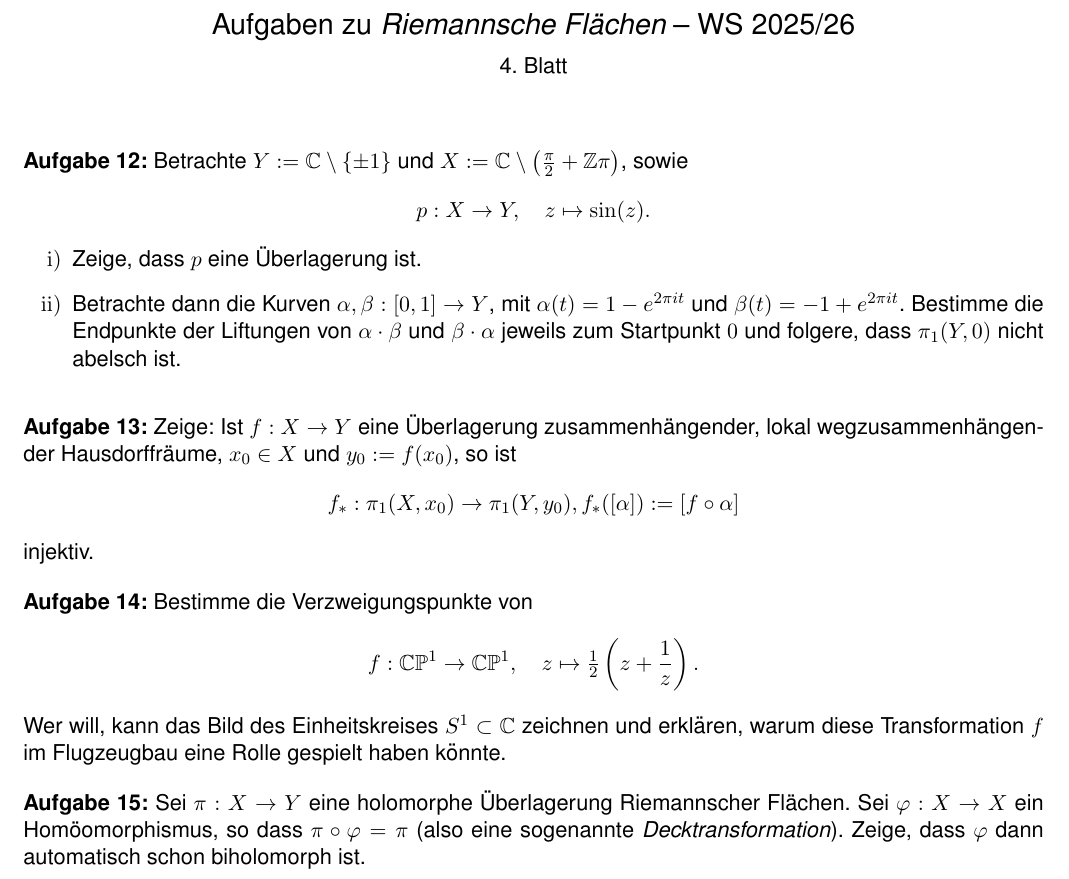
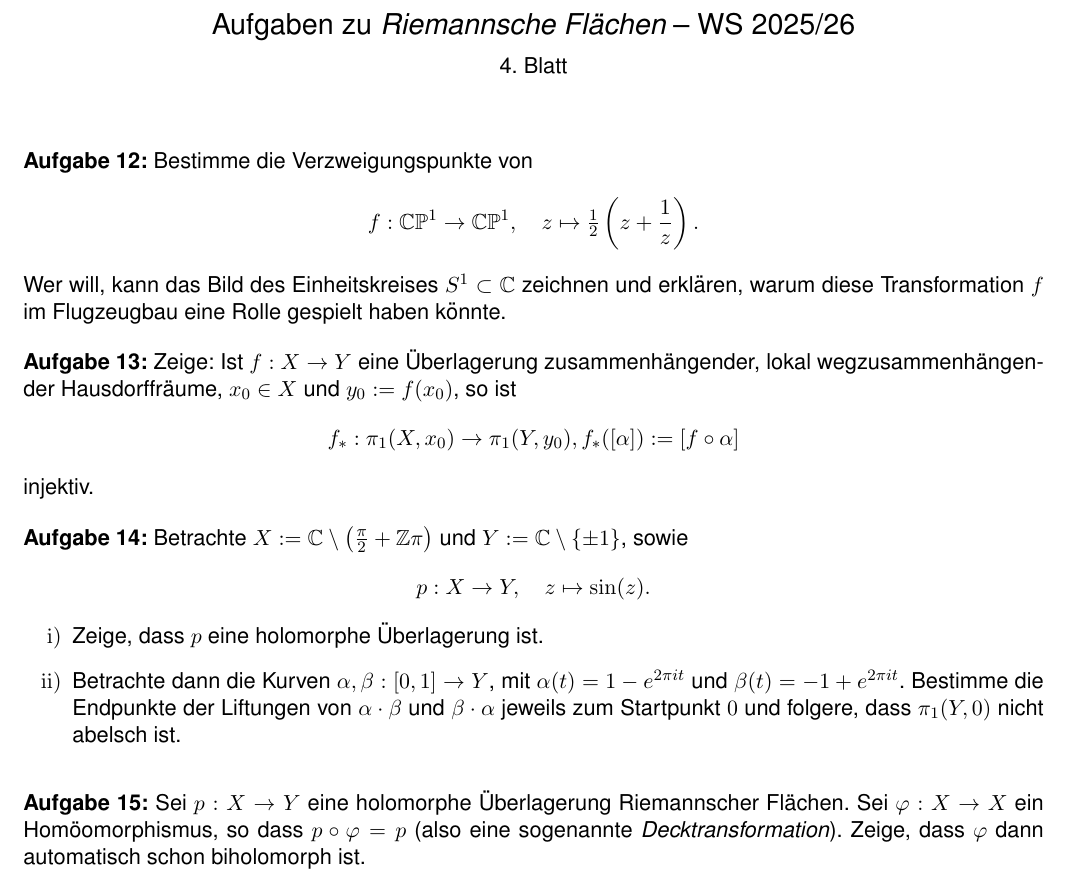
Before and after one commit to btom1994/RF_excersises, a LaTeX document (Übungsblätter_neu/Blatt04/Blatt04.tex): part of the page, cut so that both start at the same text. Compiled offline with pdfLaTeX.

Commit message:
Blatt 04 bearbeitet

```diff
--- a/Übungsblätter_neu/Blatt04/Blatt04.tex
+++ b/Übungsblätter_neu/Blatt04/Blatt04.tex
@@ -114,16 +114,12 @@
 
 \vspace*{1cm}
 
-\Aufg Betrachte $Y := \mathbb{C} \setminus \{\pm 1\}$ und $X := \mathbb{C} \setminus \bigl(\tfrac{\pi}{2} + \mathbb{Z}\pi\bigr)$, sowie
+
+\Aufg Bestimme die Verzweigungspunkte von
 \[
-p : X \to Y, \quad z \mapsto \sin(z).
+f : \mathbb{CP}^1 \to \mathbb{CP}^1, \quad z \mapsto \tfrac{1}{2} \left( z + \frac{1}{z} \right).
 \]
-\begin{enumerate}
-	\item Zeige, dass $p$ eine Überlagerung ist.
-	\item Betrachte dann die Kurven $\alpha, \beta : [0,1] \to Y$, mit $\alpha(t) = 1 - e^{2\pi i t}$ und $\beta(t) = -1 + e^{2\pi i t}$.
-	Bestimme die Endpunkte der Liftungen von $\alpha \cdot \beta$ und $\beta \cdot \alpha$ jeweils zum Startpunkt $0$ und folgere, dass $\pi_1(Y, 0)$ nicht abelsch ist.
-\end{enumerate}
-
+Wer will, kann das Bild des Einheitskreises $S^1 \subset \mathbb{C}$ zeichnen und erklären, warum diese Transformation $f$ im Flugzeugbau eine Rolle gespielt haben könnte.
 
 \medskip
 
@@ -135,16 +131,19 @@ injektiv.
 
 \medskip
 
-\Aufg Bestimme die Verzweigungspunkte von
+\Aufg Betrachte $X := \mathbb{C} \setminus \bigl(\tfrac{\pi}{2} + \mathbb{Z}\pi\bigr)$ und $Y := \mathbb{C} \setminus \{\pm 1\}$, sowie
 \[
-f : \mathbb{CP}^1 \to \mathbb{CP}^1, \quad z \mapsto \tfrac{1}{2} \left( z + \frac{1}{z} \right).
+p : X \to Y, \quad z \mapsto \sin(z).
 \]
-Wer will, kann das Bild des Einheitskreises $S^1 \subset \mathbb{C}$ zeichnen und erklären, warum diese Transformation $f$ im Flugzeugbau eine Rolle gespielt haben könnte.
+\begin{enumerate}
+	\item Zeige, dass $p$ eine holomorphe Überlagerung ist.
+	\item Betrachte dann die Kurven $\alpha, \beta : [0,1] \to Y$, mit $\alpha(t) = 1 - e^{2\pi i t}$ und $\beta(t) = -1 + e^{2\pi i t}$.
+	Bestimme die Endpunkte der Liftungen von $\alpha \cdot \beta$ und $\beta \cdot \alpha$ jeweils zum Startpunkt $0$ und folgere, dass $\pi_1(Y, 0)$ nicht abelsch ist.
+\end{enumerate}
 
 \medskip
 
-\Aufg Sei $\pi : X \to Y$ eine holomorphe Überlagerung Riemannscher Flächen. Sei $\varphi : X \to X$ ein Homöomorphismus, so dass $\pi \circ \varphi = \pi$ (also eine sogenannte \emph{Decktransformation}). Zeige, dass $\varphi$ dann automatisch schon biholomorph ist.
-
+\Aufg Sei $p : X \to Y$ eine holomorphe Überlagerung Riemannscher Flächen. Sei $\varphi : X \to X$ ein Homöomorphismus, so dass $p \circ \varphi = p$ (also eine sogenannte \emph{Decktransformation}). Zeige, dass $\varphi$ dann automatisch schon biholomorph ist.
 
 
 \end{document}
```
Also changed, not shown: Übungsblätter_neu/Blatt04/Blatt04.pdf, 2 other files.
